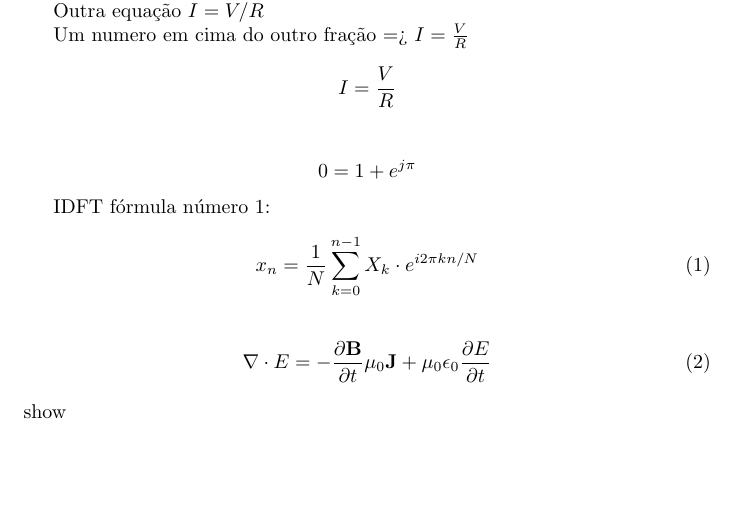
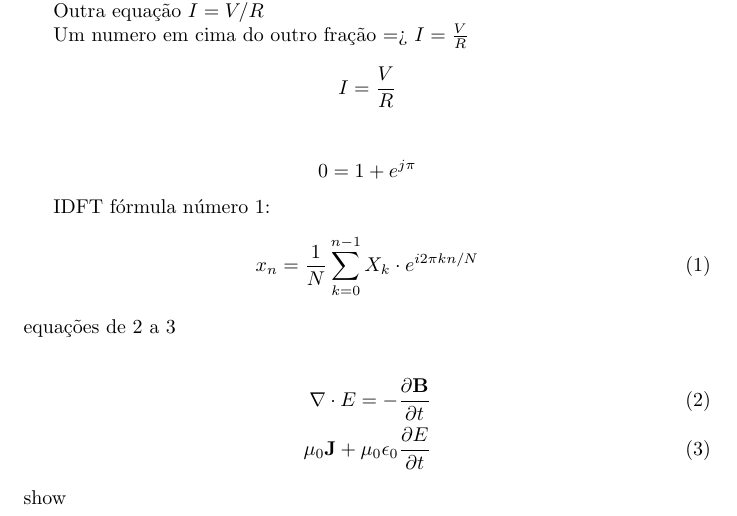
Before and after one commit to ViniciusVerginio/Latex, a LaTeX thesis (tcc.tex): part of page 2 of 2, cut so that both start at the same text, the shorter picture padded with empty space. Compiled offline with pdfLaTeX.

Commit message:
final da aula 1

```diff
--- a/tcc.tex
+++ b/tcc.tex
@@ -41,9 +41,13 @@ IDFT {fórmula número \ref{eq:idft}:
 \label{eq:idft}
 x_n=\frac{1}{N}\sum_{k=0}^{n-1}X_k\cdot e^{i2\pi kn/N}
 \end{equation}
+%aling8 sem o numero do lado da equação
+equações de \ref{eq:max1} a \ref{eq:max2}
 
 \begin{align}
-\nabla \cdot E = - \frac{\partial \textbf{B}}{\partial t}
+\label{eq:max1}
+\nabla \cdot E = - \frac{\partial \textbf{B}}{\partial t}\\
+\label{eq:max2}
 \mu_0 \textbf{J} + \mu_0 \epsilon_0 \frac{\partial E}{\partial t}
 \end{align}
 show
```
